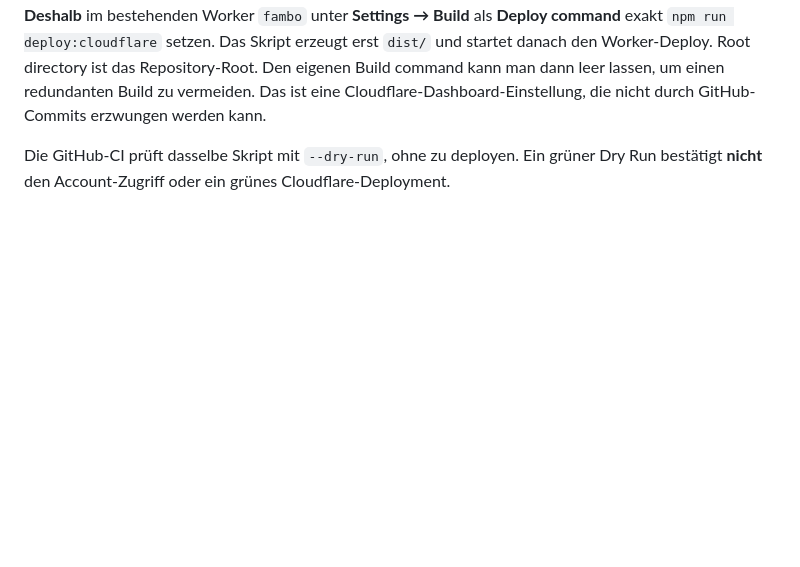
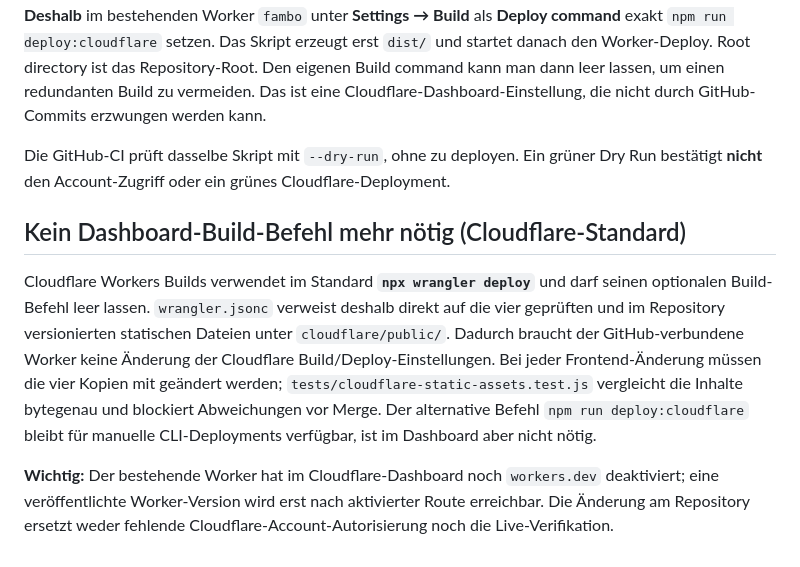
Before and after one commit to ouadoudii/fambo, a Markdown page: docs/cloudflare-migration.md, the part around the change. Rendered like a GitHub page; blank space fills up the shorter version.

Commit message:
docs: Cloudflare default deploy requires no UI build setting

```diff
--- a/docs/cloudflare-migration.md
+++ b/docs/cloudflare-migration.md
@@ -31,3 +31,9 @@ GitHub-to-Cloudflare-Verbindung, Produktions-Deploy, serverseitige Secret-Einric
 Cloudflare Workers Builds führt den Deploy-Befehl aus dem Dashboard aus. Laut aktueller Cloudflare-Dokumentation ignoriert Workers Builds die Custom-Build-Konfiguration im Wrangler-Konfigurationsfile. **Deshalb** im bestehenden Worker `fambo` unter **Settings → Build** als **Deploy command** exakt `npm run deploy:cloudflare` setzen. Das Skript erzeugt erst `dist/` und startet danach den Worker-Deploy. Root directory ist das Repository-Root. Den eigenen Build command kann man dann leer lassen, um einen redundanten Build zu vermeiden. Das ist eine Cloudflare-Dashboard-Einstellung, die nicht durch GitHub-Commits erzwungen werden kann.
 
 Die GitHub-CI prüft dasselbe Skript mit `--dry-run`, ohne zu deployen. Ein grüner Dry Run bestätigt **nicht** den Account-Zugriff oder ein grünes Cloudflare-Deployment.
+
+## Kein Dashboard-Build-Befehl mehr nötig (Cloudflare-Standard)
+
+Cloudflare Workers Builds verwendet im Standard **`npx wrangler deploy`** und darf seinen optionalen Build-Befehl leer lassen. `wrangler.jsonc` verweist deshalb direkt auf die vier geprüften und im Repository versionierten statischen Dateien unter `cloudflare/public/`. Dadurch braucht der GitHub-verbundene Worker keine Änderung der Cloudflare Build/Deploy-Einstellungen. Bei jeder Frontend-Änderung müssen die vier Kopien mit geändert werden; `tests/cloudflare-static-assets.test.js` vergleicht die Inhalte bytegenau und blockiert Abweichungen vor Merge. Der alternative Befehl `npm run deploy:cloudflare` bleibt für manuelle CLI-Deployments verfügbar, ist im Dashboard aber nicht nötig.
+
+**Wichtig:** Der bestehende Worker hat im Cloudflare-Dashboard noch `workers.dev` deaktiviert; eine veröffentlichte Worker-Version wird erst nach aktivierter Route erreichbar. Die Änderung am Repository ersetzt weder fehlende Cloudflare-Account-Autorisierung noch die Live-Verifikation.
```
